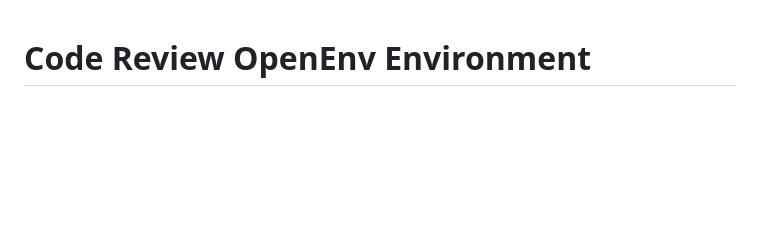
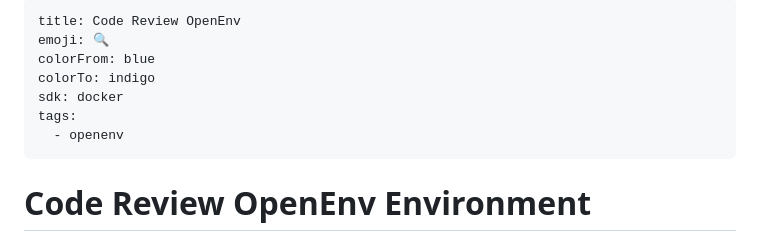
Before and after one commit to Bariharsh/code-review-env, a Markdown page: README.md, the part around the change. GitHub-like rendering; blank space fills up the shorter version.

Commit message:
docs: add Hugging Face Spaces configuration metadata to README

```diff
--- a/README.md
+++ b/README.md
@@ -1,3 +1,13 @@
+---
+title: Code Review OpenEnv
+emoji: 🔍
+colorFrom: blue
+colorTo: indigo
+sdk: docker
+tags:
+  - openenv
+---
+
 # Code Review OpenEnv Environment
 
 `code-review-env` is a multi-step AI training environment for realistic code review practice. Instead of treating code review as a single free-form answer, it teaches the full workflow teams actually need:
```
